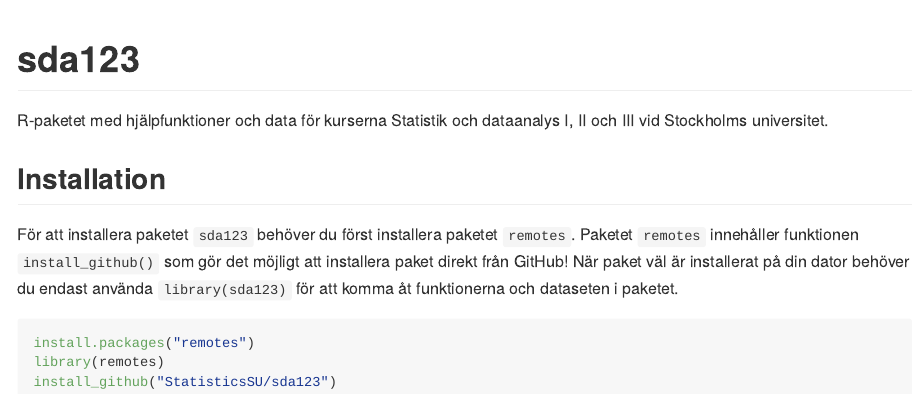
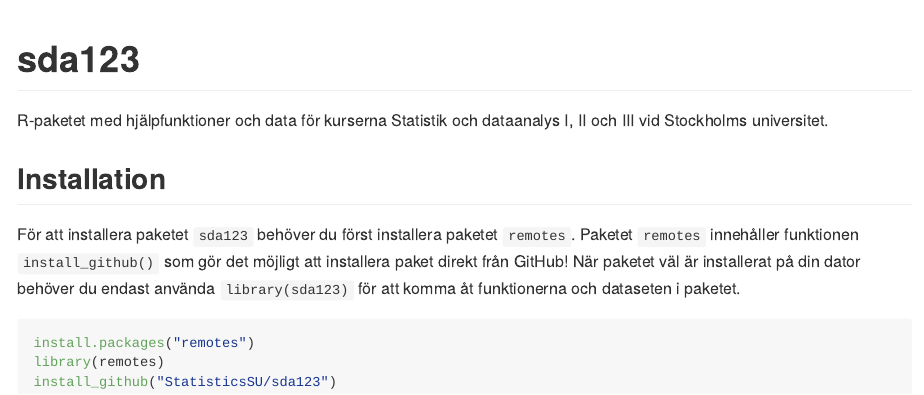
Before and after one commit to StatisticsSU/sda123, an R Markdown document (README.Rmd): the page in a window 1100 px wide, from its top. The pictures show the output file README.html that the author committed with the source, opened offline.

Commit message:
typo readme

````diff
--- a/README.Rmd
+++ b/README.Rmd
@@ -22,7 +22,7 @@
 
 ## Installation
 
-För att installera paketet `sda123` behöver du först installera paketet `remotes`. Paketet `remotes` innehåller funktionen `install_github()` som gör det möjligt att installera paket direkt från GitHub! När paket väl är installerat på din dator behöver du endast använda `library(sda123)` för att komma åt funktionerna och dataseten i paketet.
+För att installera paketet `sda123` behöver du först installera paketet `remotes`. Paketet `remotes` innehåller funktionen `install_github()` som gör det möjligt att installera paket direkt från GitHub! När paketet väl är installerat på din dator behöver du endast använda `library(sda123)` för att komma åt funktionerna och dataseten i paketet.
 
 ``` r
 install.packages("remotes")
````
Also changed, not shown: README.html, README.md.
